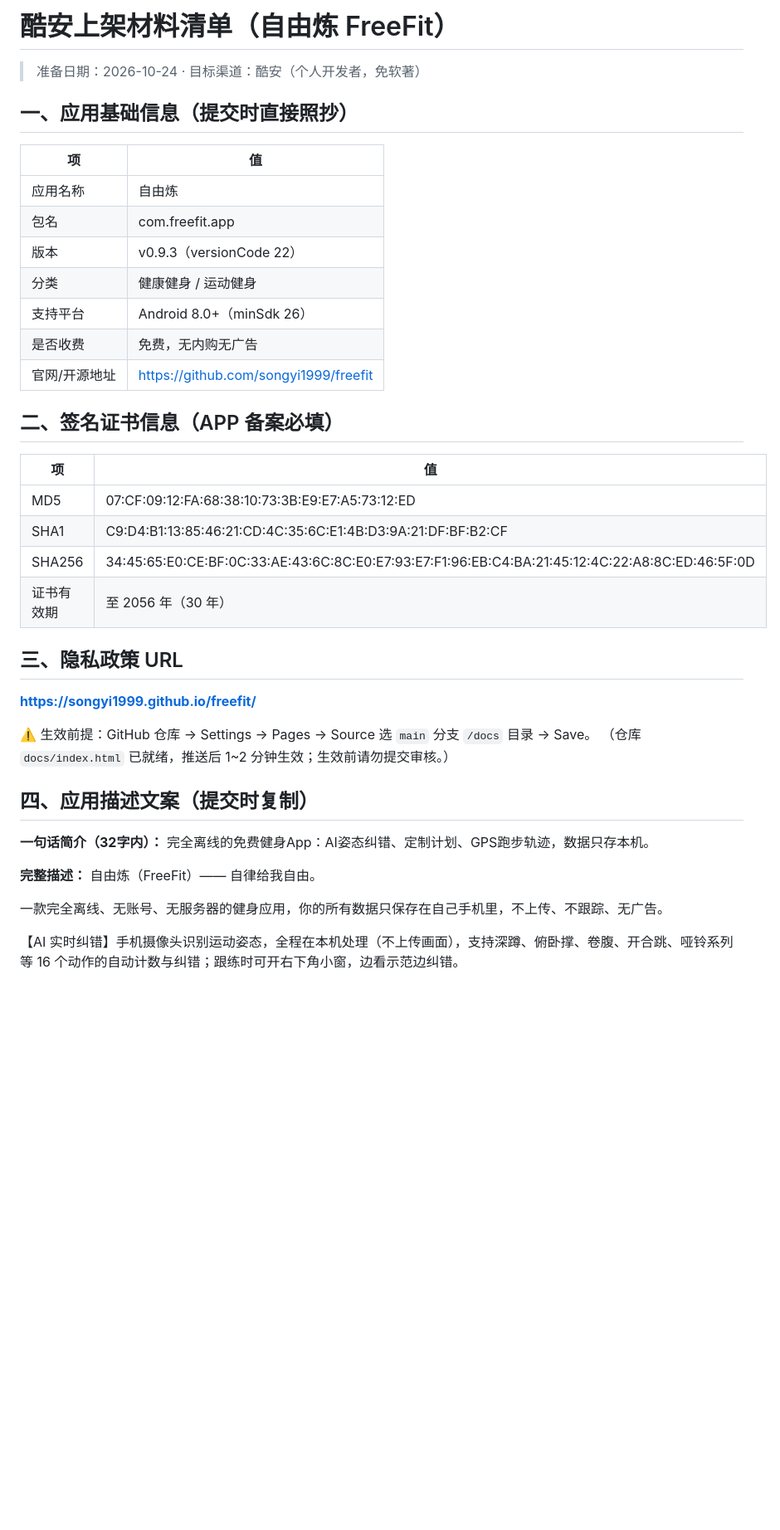
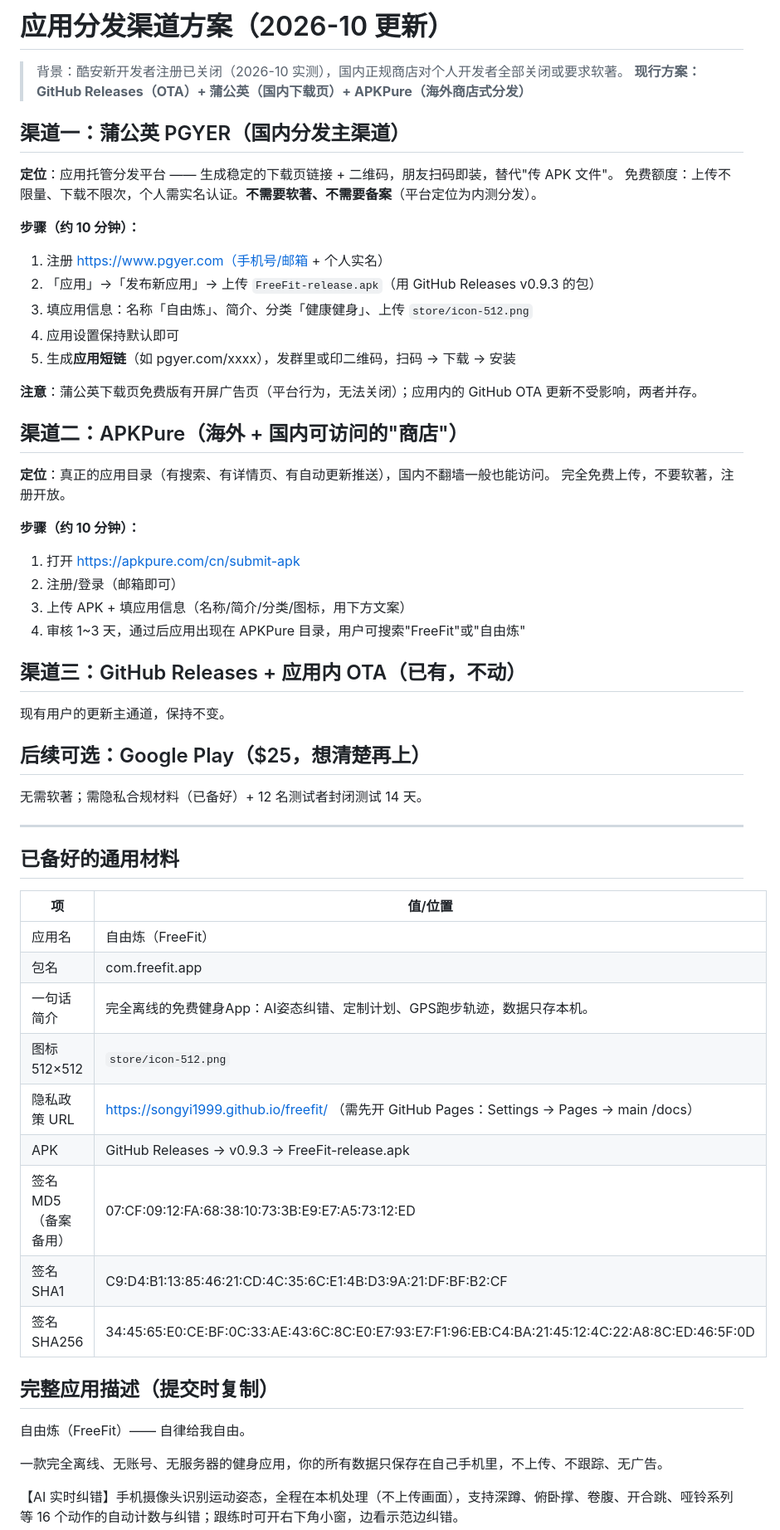
Before and after one commit to songyi1999/freefit, a Markdown page: store/分发渠道方案.md, the part around one of its changes. Shown at 83% size. Drawn GitHub-style; blank space fills up the shorter version.

```diff
--- a/store/分发渠道方案.md
+++ b/store/分发渠道方案.md
@@ -1,41 +1,59 @@
-# 酷安上架材料清单（自由炼 FreeFit）
+# 应用分发渠道方案（2026-10 更新）
 
-> 准备日期：2026-10-24 · 目标渠道：酷安（个人开发者，免软著）
+> 背景：酷安新开发者注册已关闭（2026-10 实测），国内正规商店对个人开发者全部关闭或要求软著。
+> **现行方案：GitHub Releases（OTA）+ 蒲公英（国内下载页）+ APKPure（海外商店式分发）**
 
-## 一、应用基础信息（提交时直接照抄）
+## 渠道一：蒲公英 PGYER（国内分发主渠道）
 
-| 项 | 值 |
+**定位**：应用托管分发平台 —— 生成稳定的下载页链接 + 二维码，朋友扫码即装，替代"传 APK 文件"。
+免费额度：上传不限量、下载不限次，个人需实名认证。**不需要软著、不需要备案**（平台定位为内测分发）。
+
+**步骤（约 10 分钟）：**
+1. 注册 https://www.pgyer.com（手机号/邮箱 + 个人实名）
+2. 「应用」→「发布新应用」→ 上传 `FreeFit-release.apk`（用 GitHub Releases v0.9.3 的包）
+3. 填应用信息：名称「自由炼」、简介、分类「健康健身」、上传 `store/icon-512.png`
+4. 应用设置保持默认即可
+5. 生成**应用短链**（如 pgyer.com/xxxx），发群里或印二维码，扫码 → 下载 → 安装
+
+**注意**：蒲公英下载页免费版有开屏广告页（平台行为，无法关闭）；应用内的 GitHub OTA 更新不受影响，两者并存。
+
+## 渠道二：APKPure（海外 + 国内可访问的"商店"）
+
+**定位**：真正的应用目录（有搜索、有详情页、有自动更新推送），国内不翻墙一般也能访问。
+完全免费上传，不要软著，注册开放。
+
+**步骤（约 10 分钟）：**
+1. 打开 https://apkpure.com/cn/submit-apk
+2. 注册/登录（邮箱即可）
+3. 上传 APK + 填应用信息（名称/简介/分类/图标，用下方文案）
+4. 审核 1~3 天，通过后应用出现在 APKPure 目录，用户可搜索"FreeFit"或"自由炼"
+
+## 渠道三：GitHub Releases + 应用内 OTA（已有，不动）
+
+现有用户的更新主通道，保持不变。
+
+## 后续可选：Google Play（$25，想清楚再上）
+
+无需软著；需隐私合规材料（已备好）+ 12 名测试者封闭测试 14 天。
+
+---
+
+## 已备好的通用材料
+
+| 项 | 值/位置 |
 |---|---|
-| 应用名称 | 自由炼 |
+| 应用名 | 自由炼（FreeFit） |
 | 包名 | com.freefit.app |
-| 版本 | v0.9.3（versionCode 22） |
-| 分类 | 健康健身 / 运动健身 |
-| 支持平台 | Android 8.0+（minSdk 26） |
-| 是否收费 | 免费，无内购无广告 |
-| 官网/开源地址 | https://github.com/songyi1999/freefit |
+| 一句话简介 | 完全离线的免费健身App：AI姿态纠错、定制计划、GPS跑步轨迹，数据只存本机。 |
+| 图标 512×512 | `store/icon-512.png` |
+| 隐私政策 URL | https://songyi1999.github.io/freefit/ （需先开 GitHub Pages：Settings → Pages → main /docs） |
+| APK | GitHub Releases → v0.9.3 → FreeFit-release.apk |
+| 签名 MD5（备案备用） | 07:CF:09:12:FA:68:38:10:73:3B:E9:E7:A5:73:12:ED |
+| 签名 SHA1 | C9:D4:B1:13:85:46:21:CD:4C:35:6C:E1:4B:D3:9A:21:DF:BF:B2:CF |
+| 签名 SHA256 | 34:45:65:E0:CE:BF:0C:33:AE:43:6C:8C:E0:E7:93:E7:F1:96:EB:C4:BA:21:45:12:4C:22:A8:8C:ED:46:5F:0D |
 
-## 二、签名证书信息（APP 备案必填）
+## 完整应用描述（提交时复制）
 
-| 项 | 值 |
-|---|---|
-| MD5 | 07:CF:09:12:FA:68:38:10:73:3B:E9:E7:A5:73:12:ED |
-| SHA1 | C9:D4:B1:13:85:46:21:CD:4C:35:6C:E1:4B:D3:9A:21:DF:BF:B2:CF |
-| SHA256 | 34:45:65:E0:CE:BF:0C:33:AE:43:6C:8C:E0:E7:93:E7:F1:96:EB:C4:BA:21:45:12:4C:22:A8:8C:ED:46:5F:0D |
-| 证书有效期 | 至 2056 年（30 年） |
-
-## 三、隐私政策 URL
-
-**https://songyi1999.github.io/freefit/**
-
-⚠️ 生效前提：GitHub 仓库 → Settings → Pages → Source 选 `main` 分支 `/docs` 目录 → Save。
-（仓库 `docs/index.html` 已就绪，推送后 1~2 分钟生效；生效前请勿提交审核。）
-
-## 四、应用描述文案（提交时复制）
-
-**一句话简介（32字内）：**
-完全离线的免费健身App：AI姿态纠错、定制计划、GPS跑步轨迹，数据只存本机。
-
-**完整描述：**
 自由炼（FreeFit）—— 自律给我自由。
 
 一款完全离线、无账号、无服务器的健身应用，你的所有数据只保存在自己手机里，不上传、不跟踪、无广告。
```
Also changed, not shown: other parts of store/分发渠道方案.md (+3 -25 lines), PLAN.md (+1 -0 lines).
